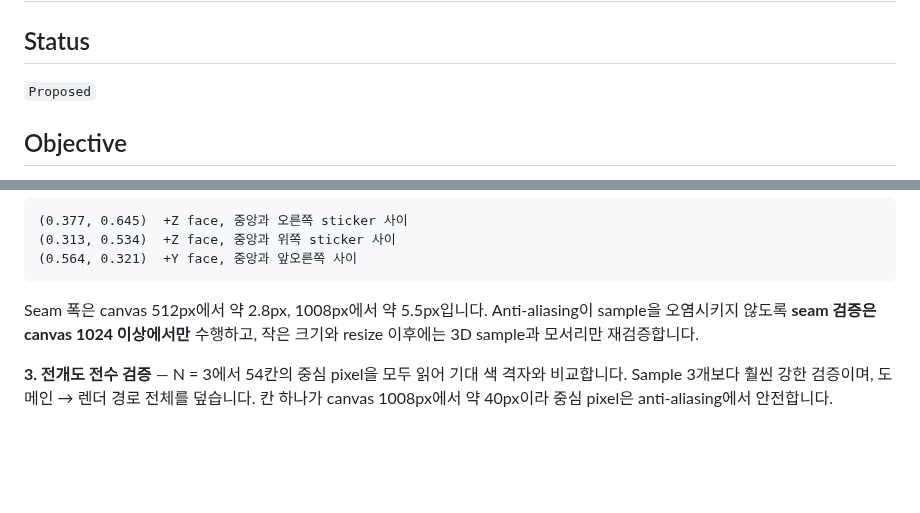
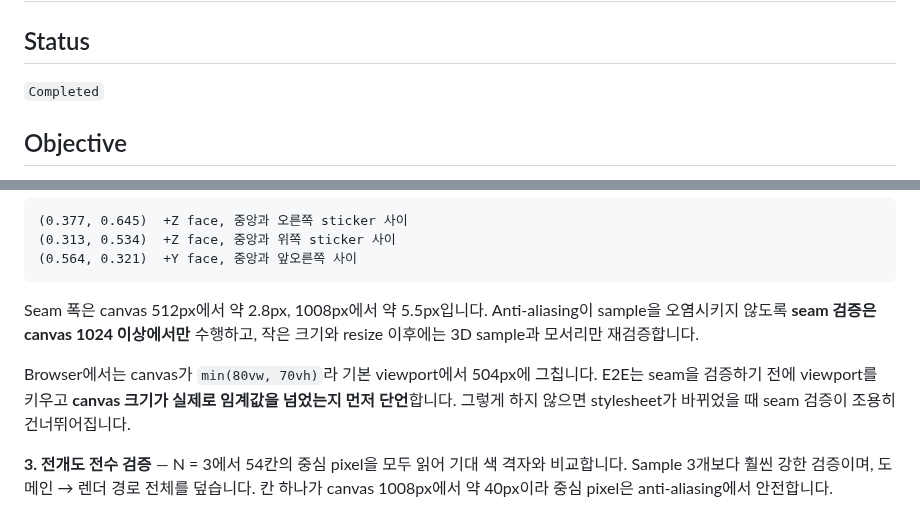
Before and after one commit to OSSCA-thorvg/Hackathon-Rubiks-Cube, a Markdown page: docs/tasks/04-rubiks-cube-domain.md, 2 parts joined by grey strips. Rendered like a GitHub page; blank space fills up the shorter version.

```diff
--- a/docs/tasks/04-rubiks-cube-domain.md
+++ b/docs/tasks/04-rubiks-cube-domain.md
@@ -2,7 +2,7 @@
 
 ## Status
 
-`Proposed`
+`Completed`
 
 ## Objective
 
@@ -241,6 +241,8 @@ white (+Y) : (0.50, 0.29)   green (+Z) : (0.31, 0.61)   red (+X) : (0.69, 0.61)
 
 Seam 폭은 canvas 512px에서 약 2.8px, 1008px에서 약 5.5px입니다. Anti-aliasing이 sample을 오염시키지 않도록 **seam 검증은 canvas 1024 이상에서만** 수행하고, 작은 크기와 resize 이후에는 3D sample과 모서리만 재검증합니다.
 
+Browser에서는 canvas가 `min(80vw, 70vh)`라 기본 viewport에서 504px에 그칩니다. E2E는 seam을 검증하기 전에 viewport를 키우고 **canvas 크기가 실제로 임계값을 넘었는지 먼저 단언**합니다. 그렇게 하지 않으면 stylesheet가 바뀌었을 때 seam 검증이 조용히 건너뛰어집니다.
+
 **3. 전개도 전수 검증** — N = 3에서 54칸의 중심 pixel을 모두 읽어 기대 색 격자와 비교합니다. Sample 3개보다 훨씬 강한 검증이며, 도메인 → 렌더 경로 전체를 덮습니다. 칸 하나가 canvas 1008px에서 약 40px이라 중심 pixel은 anti-aliasing에서 안전합니다.
 
 모서리 검증은 v2와 같습니다. Camera, cube 크기, `sticker_scale`, layout 상수 중 무엇이든 바꾸면 위 좌표를 다시 유도해야 합니다.
```
Also changed, not shown: other parts of docs/tasks/04-rubiks-cube-domain.md (+32 -32 lines), README.md (+3 -2 lines), docs/tasks/IMPLEMENTATION_PLAN.md (+1 -1 lines).
